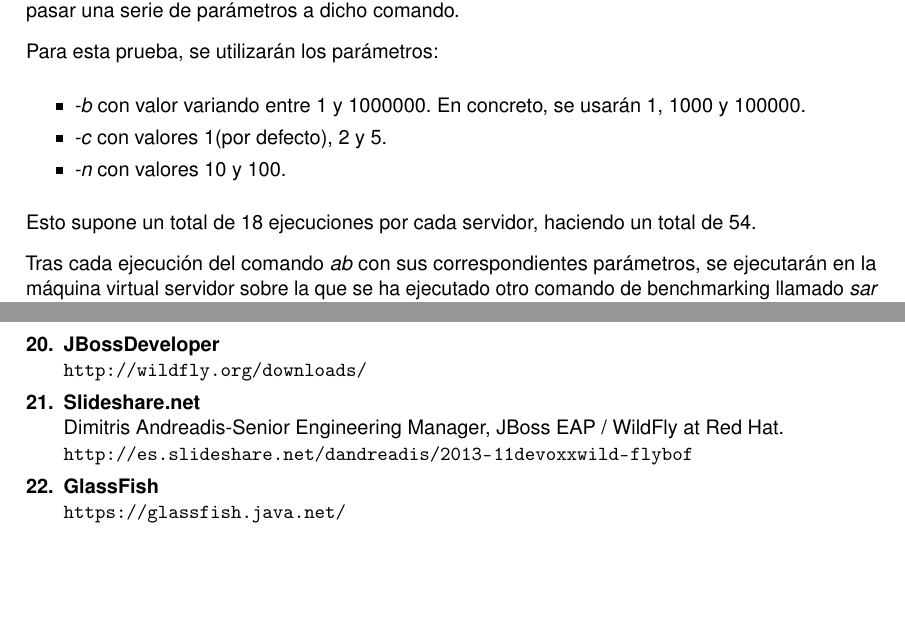
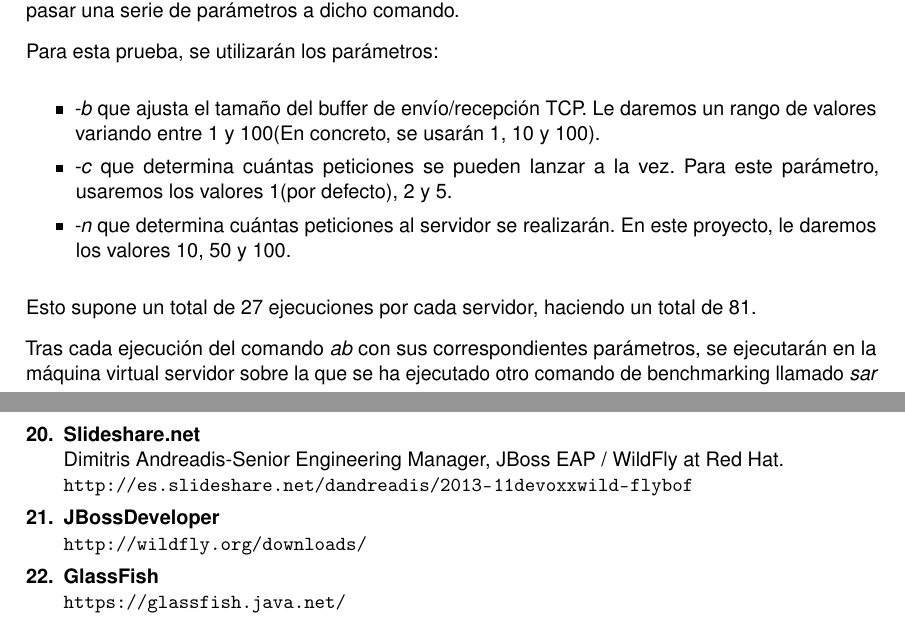
Before and after one commit to oxcar103/Trabajo-ISE, a LaTeX paper (Memoria.tex): two parts of pages 7 and 10 of 10, joined at a grey line, cut so that both start at the same text, the shorter picture padded with empty space. Compiled offline with pdfLaTeX.

Commit message:
Pequeña explicación

```diff
--- a/Memoria.tex
+++ b/Memoria.tex
@@ -420,17 +420,22 @@ Análisis comparativo de Tomcat, JBoss y GlassFish} % Subtitle
 
 	Para esta prueba, se utilizarán los parámetros:
 	\begin{itemize}
-		\item \textit{-b} con valor variando entre 1 y 1000000. En concreto, se usarán 1, 1000 y 100000.
-		\item \textit{-c} con valores 1(por defecto), 2 y 5.
-		\item \textit{-n} con valores 10 y 100.
+		\item \textit{-b} que ajusta el tamaño del buffer de envío/recepción TCP. Le daremos un rango
+		de valores variando entre 1 y 100(En concreto, se usarán 1, 10 y 100).
+		\item \textit{-c} que determina cuántas peticiones se pueden lanzar a la vez. Para este parámetro,
+		usaremos los valores 1(por defecto), 2 y 5.
+		\item \textit{-n} que determina cuántas peticiones al servidor se realizarán. En este proyecto,
+		le daremos los valores 10, 50 y 100.
 	\end{itemize}
 
-	Esto supone un total de 18 ejecuciones por cada servidor, haciendo un total de 54.
+	Esto supone un total de 27 ejecuciones por cada servidor, haciendo un total de 81.
 
 	Tras cada ejecución del comando \textit{ab} con sus correspondientes parámetros, se ejecutarán
 	en la máquina virtual servidor sobre la que se ha ejecutado otro comando de benchmarking llamado
-	\textit{sar} del paquete \textit{sysstat}. Dicho comando permite una serie de comandos que nos
-	permiten conocer diferentes aspectos sobre los que usar benchmarking como podemos ver en su página
+	\textit{sar} del paquete \textit{sysstat}.
+
+	Dicho comando permite una serie de comandos que nos
+	permiten conocer diferentes aspectos sobre los que usar benchmarking, como podemos ver en su página
 	oficial\cite{SAR_official}.
 
 	Para esta prueba, se utilizarán los parámetros:
@@ -551,14 +556,14 @@ Análisis comparativo de Tomcat, JBoss y GlassFish} % Subtitle
 	Sec. "1. Starting with WildFly"\\
 		\url{http://proquest.safaribooksonline.com/9781783285891?uicode=goliat}
 
-	\bibitem{WF_download}
-	\textbf{JBossDeveloper}\\
-		\url{http://wildfly.org/downloads/}
-
 	\bibitem{WF_name}
 	\textbf{Slideshare.net}\\
 	Dimitris Andreadis-Senior Engineering Manager, JBoss EAP / WildFly at Red Hat.\\
 		\url{http://es.slideshare.net/dandreadis/2013-11devoxxwild-flybof}
+
+	\bibitem{WF_download}
+	\textbf{JBossDeveloper}\\
+		\url{http://wildfly.org/downloads/}
 
 	\bibitem{GF_official}
 	\textbf{GlassFish}\\
```
Also changed, not shown: Memoria.tex (4 more changed lines).
